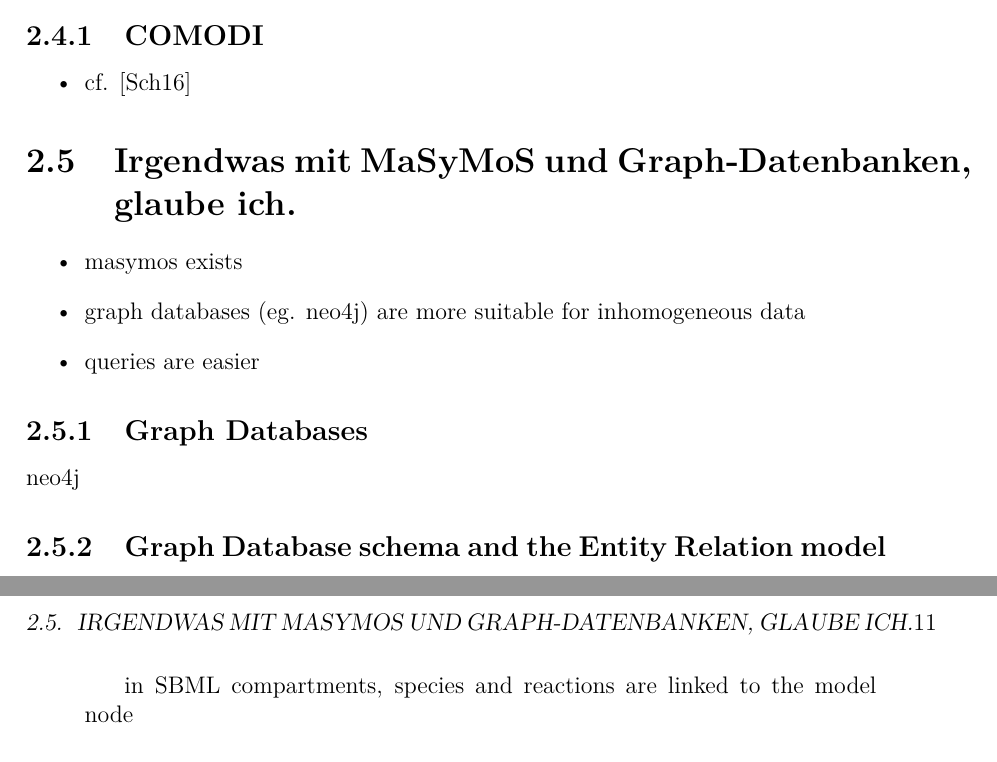
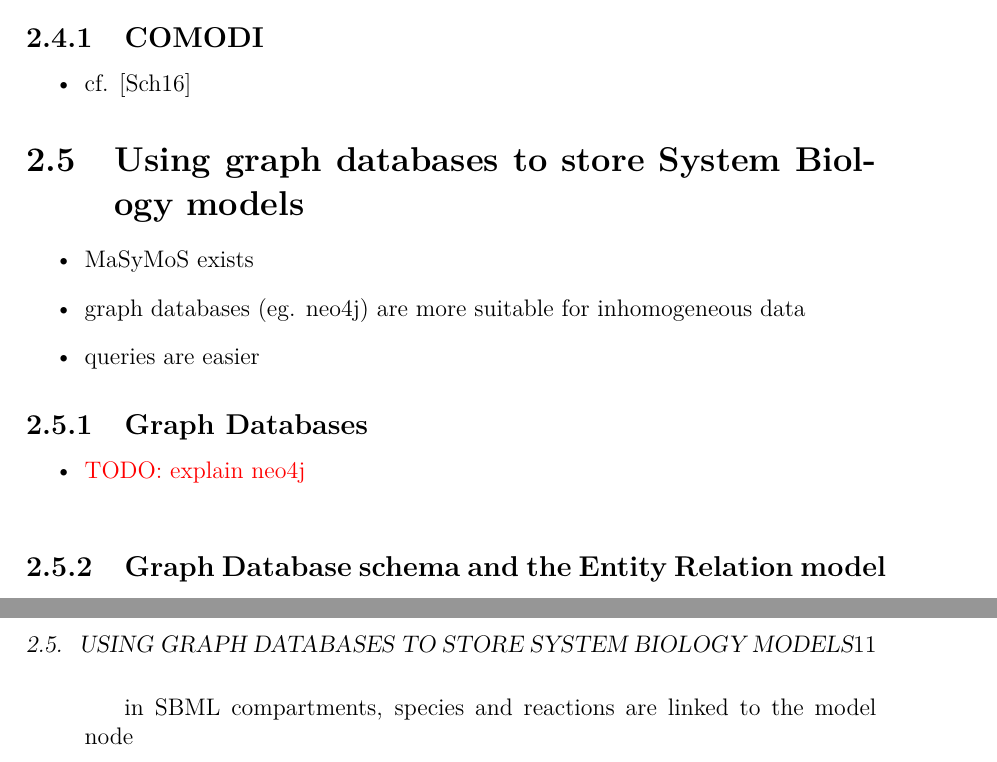
Before and after one commit to binfalse/bachelor-thesis, a LaTeX thesis (tex/ba-main.tex, which reads tex/background.tex, tex/shortcuts.tex): two parts of pages 9 and 11 of 25, joined at a grey line, cut so that both start at the same text. Compiled offline with pdfLaTeX.

Commit message:
more restructuring background. added shortcut Systems Biology \sysbio

```diff
--- a/tex/background.tex
+++ b/tex/background.tex
@@ -74,15 +74,17 @@
 		\item cf. \cite{Scharm2016}
 	\end{itemize}
 
-\section{Irgendwas mit MaSyMoS und Graph-Datenbanken, glaube ich.}
+\section{Using graph databases to store \sysbio models}
 	\begin{itemize}
-		\item masymos exists
+		\item \masymos exists
 		\item graph databases (eg. neo4j) are more suitable for inhomogeneous data
 		\item queries are easier
 	\end{itemize}
 
 	\subsection{Graph Databases}
-	neo4j
+	\begin{itemize}
+		\item \todo[explain neo4j]
+	\end{itemize}
 
 	\subsection{Graph Database schema and the Entity Relation model}
 	\begin{itemize}
--- a/tex/shortcuts.tex
+++ b/tex/shortcuts.tex
@@ -11,6 +11,7 @@
 \newcommand{\combine}{COMBINE\xspace}
 \newcommand{\ca}{\combine~archive\xspace}
 \newcommand{\masymos}{MaSyMoS\xspace}
+\newcommand{\sysbio}{System Biology\xspace}
 
 % TODO command
 \newcommand{\todo}[1][]{{\color{red} TODO: #1}\\}
```
Also changed, not shown: tex/background.tex (2 more changed lines).
